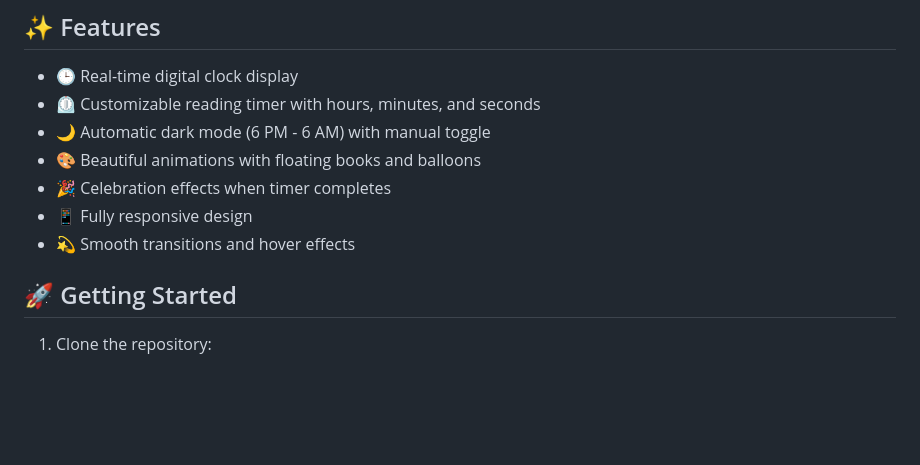
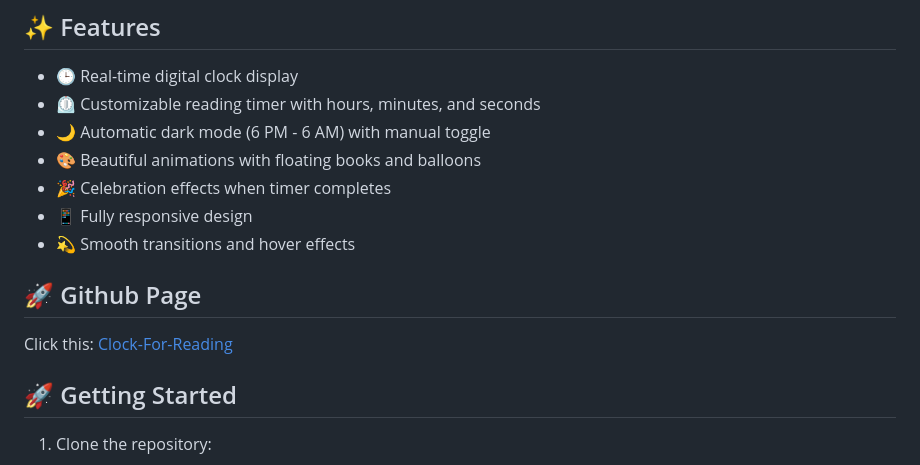
Before and after one commit to Phongphisut-Khenchat-Personal/Clock-for-reading, a Markdown page: README.md, the part around the change. GitHub-like rendering; blank space fills up the shorter version.

```diff
--- a/README.md
+++ b/README.md
@@ -15,6 +15,10 @@
 - 🎉 Celebration effects when timer completes
 - 📱 Fully responsive design
 - 💫 Smooth transitions and hover effects
+
+## 🚀 Github Page
+Click this: [Clock-For-Reading](https://phongphisut-khenchat-personal.github.io/Clock-for-reading.github.io/)
+
 
 ## 🚀 Getting Started
 
```
